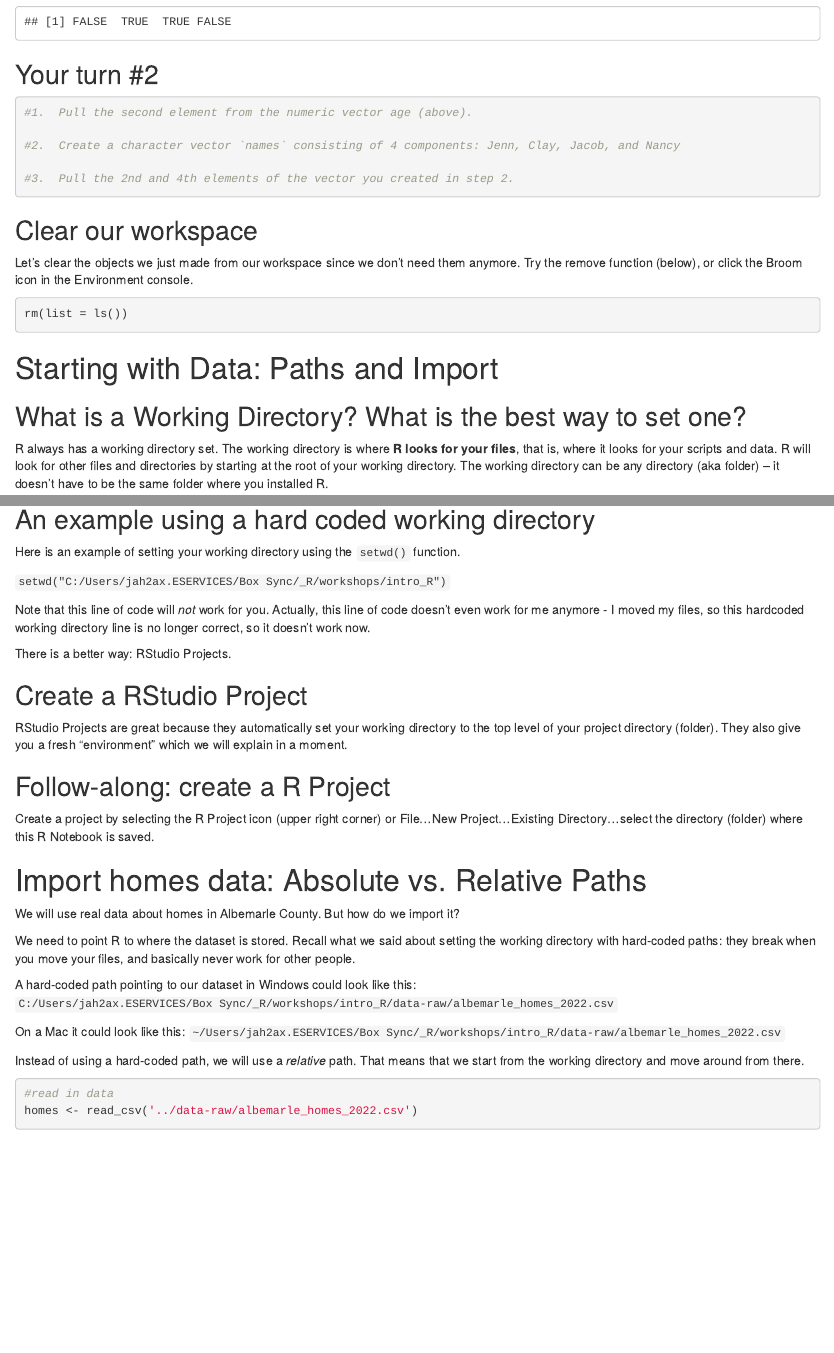
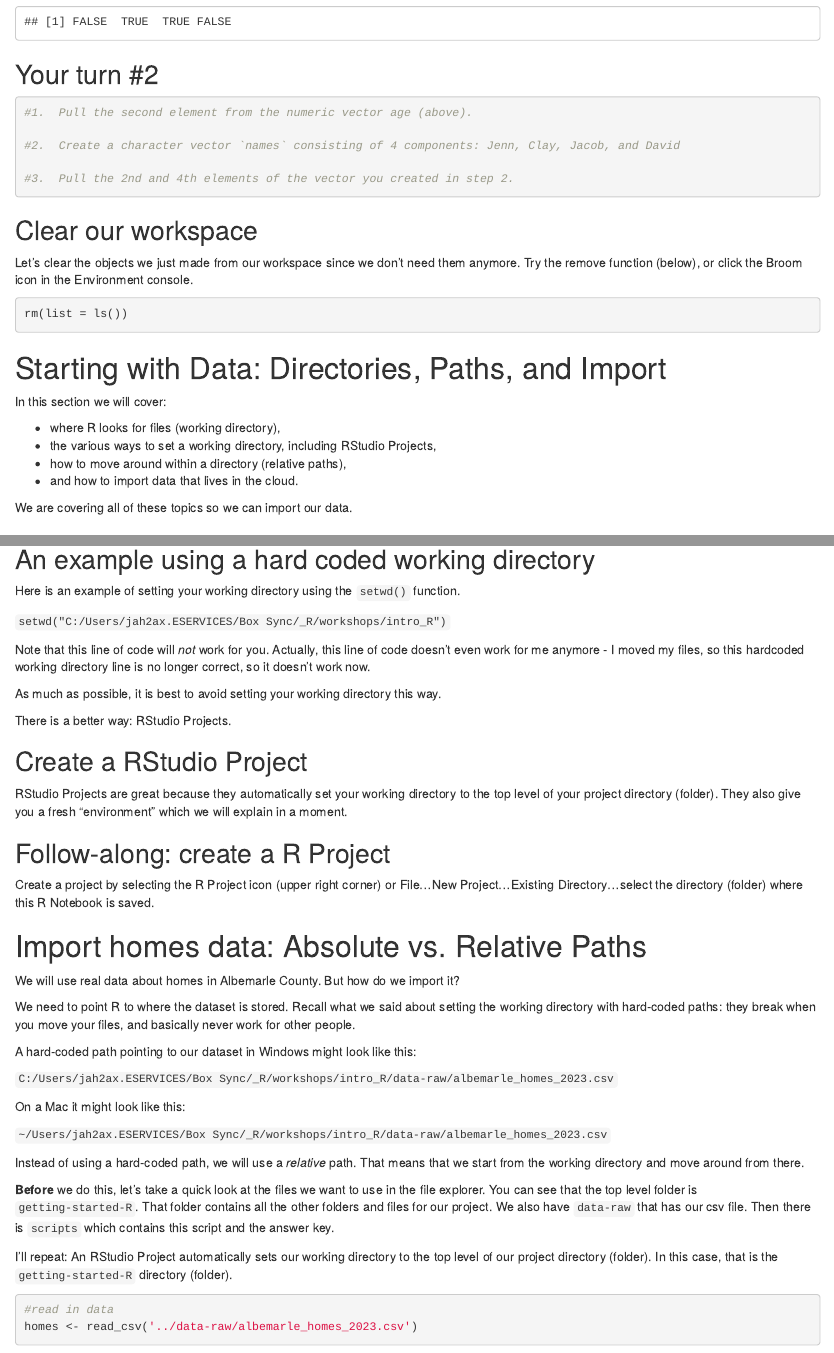
Before and after one commit to jennhuck/getting-started-R, an R Markdown document (scripts/intro_R_notebook_script.Rmd): the page in a window 1100 px wide, from 6820 px down, and a second part further down, joined at a grey line. Rendered offline with R 4.5, knitr and Pandoc, with nearby package versions; some code elsewhere in the file could not run offline; common packages that the code uses without loading them are loaded.

Commit message:
Fall 2023 updates, more on working directories

````diff
--- a/scripts/intro_R_notebook_script.Rmd
+++ b/scripts/intro_R_notebook_script.Rmd
@@ -362,7 +364,7 @@ age > 30
 ```{r}
 #1.  Pull the second element from the numeric vector age (above).
 
-#2.  Create a character vector `names` consisting of 4 components: Jenn, Clay, Jacob, and Nancy
+#2.  Create a character vector `names` consisting of 4 components: Jenn, Clay, Jacob, and David
 
 #3.  Pull the 2nd and 4th elements of the vector you created in step 2.
 ```
@@ -377,7 +379,16 @@ icon in the Environment console.
 rm(list = ls())
 ```
 
-# Starting with Data: Paths and Import
+# Starting with Data: Directories, Paths, and Import
+
+In this section we will cover:
+
+* where R looks for files (working directory),
+* the various ways to set a working directory, including RStudio Projects,
+* how to move around within a directory (relative paths),
+* and how to import data that lives in the cloud.
+
+We are covering all of these topics so we can import our data.
 
 ## What is a Working Directory? What is the best way to set one?
 
@@ -413,6 +424,8 @@ Note that this line of code will *not* work for you. Actually, this line of code
 doesn't even work for me anymore - I moved my files, so this hardcoded working
 directory line is no longer correct, so it doesn't work now.
 
+As much as possible, it is best to avoid setting your working directory this way.
+
 There is a better way: RStudio Projects.
 
 ## Create a RStudio Project
@@ -434,20 +447,30 @@ We need to point R to where the dataset is stored. Recall what we said
 about setting the working directory with hard-coded paths: they break
 when you move your files, and basically never work for other people.
 
-A hard-coded path pointing to our dataset in Windows could look like
-this:
-`C:/Users/jah2ax.ESERVICES/Box Sync/_R/workshops/intro_R/data-raw/albemarle_homes_2022.csv`
+A hard-coded path pointing to our dataset in Windows might look like this:
 
-On a Mac it could look like this:
-`~/Users/jah2ax.ESERVICES/Box Sync/_R/workshops/intro_R/data-raw/albemarle_homes_2022.csv`
+`C:/Users/jah2ax.ESERVICES/Box Sync/_R/workshops/intro_R/data-raw/albemarle_homes_2023.csv`
+
+On a Mac it might look like this:
+
+`~/Users/jah2ax.ESERVICES/Box Sync/_R/workshops/intro_R/data-raw/albemarle_homes_2023.csv`
 
 Instead of using a hard-coded path, we will use a *relative* path. That
 means that we start from the working directory and move around from
 there.
 
+**Before** we do this, let's take a quick look at the files we want to use in
+the file explorer. You can see that the top level folder is `getting-started-R`.
+That folder contains all the other folders and files for our project. We also
+have `data-raw` that has our csv file. Then there is `scripts` which contains
+this script and the answer key.
+
+I'll repeat: An RStudio Project automatically sets our working directory to the
+top level of our project directory (folder). In this case, that is the `getting-started-R` directory (folder).
+
 ```{r}
 #read in data
-homes <- read_csv('../data-raw/albemarle_homes_2022.csv')
+homes <- read_csv('../data-raw/albemarle_homes_2023.csv')
 ```
 
 ## Important side note about relative paths in R Notebooks
````
Also changed, not shown: scripts/intro_R_answers.R (+2 -2 lines), scripts/intro_R_notebook_script.Rmd (32 more changed lines).
